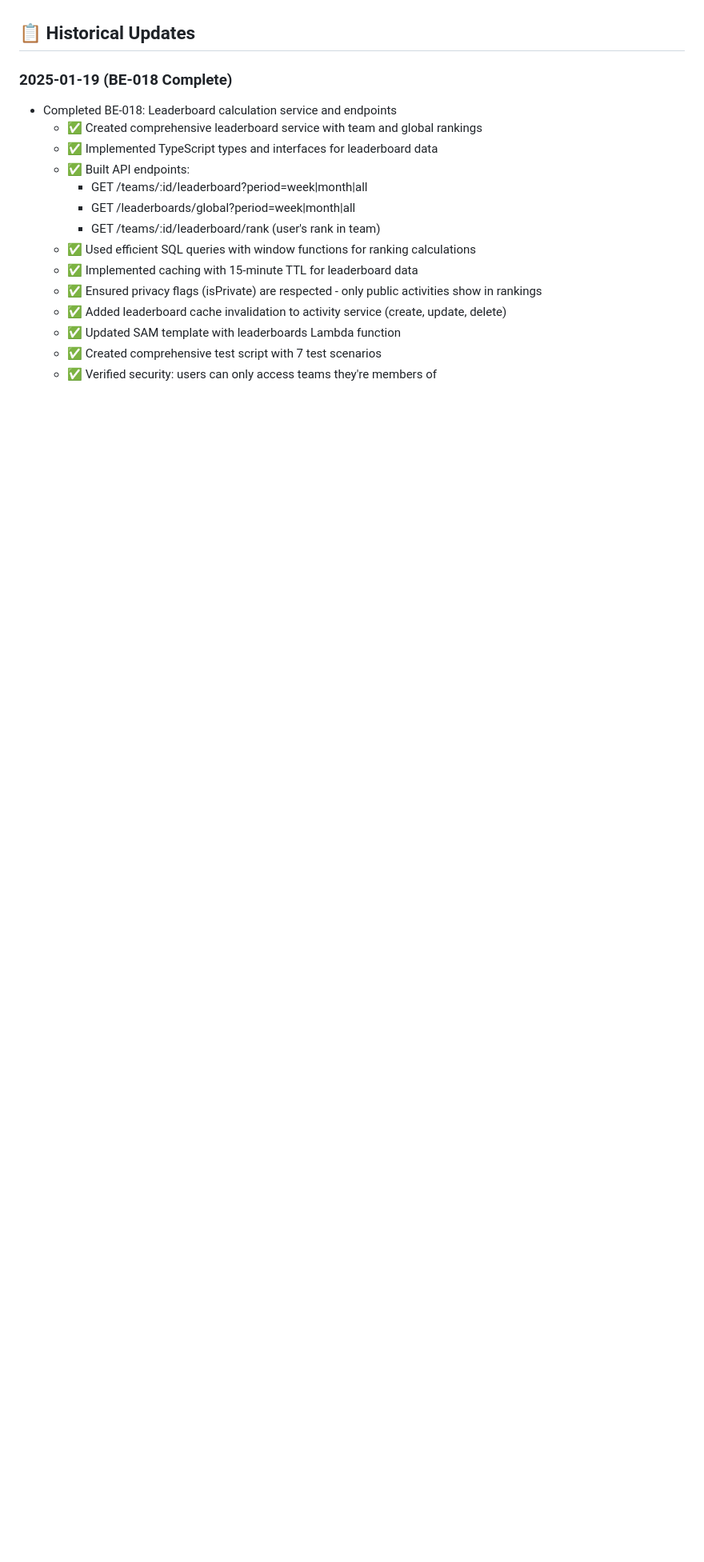
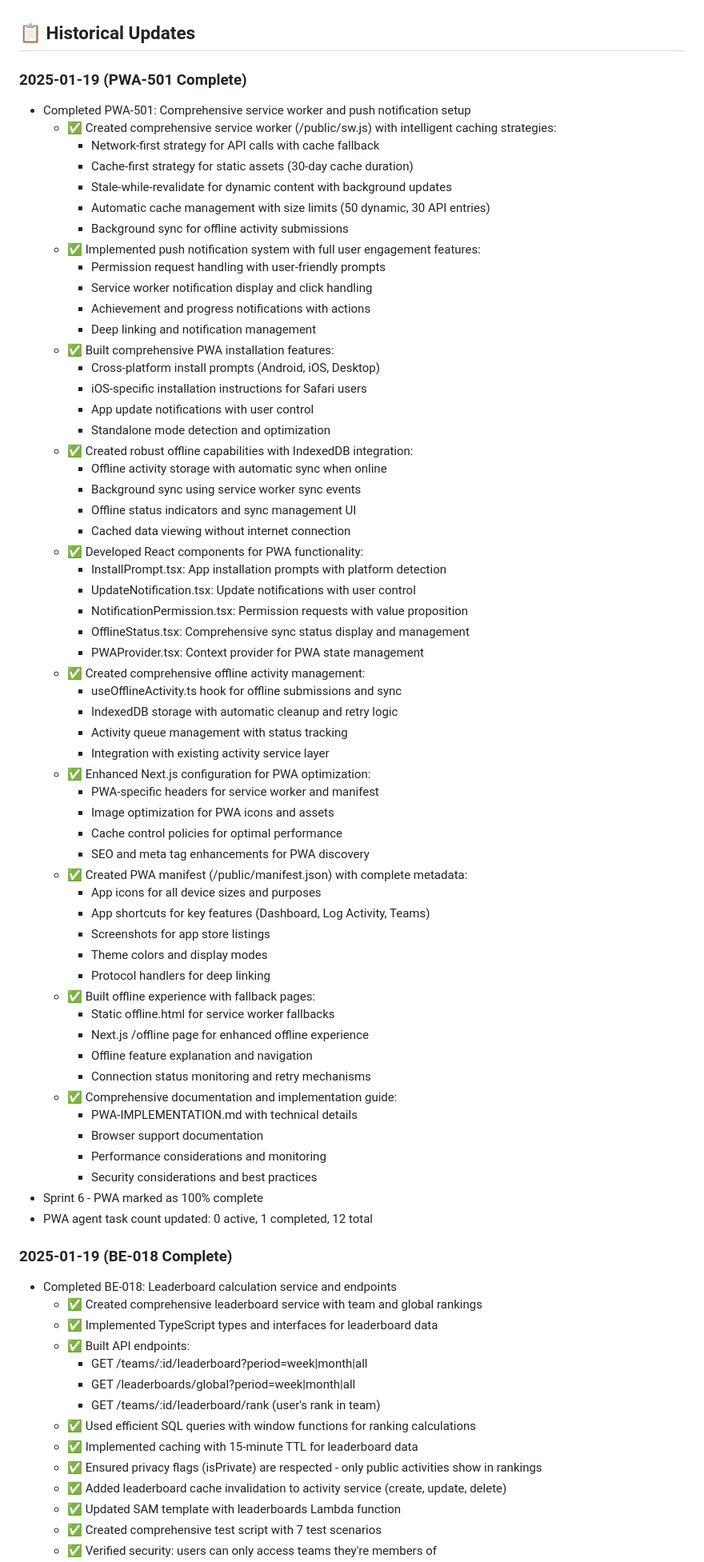
Before and after one commit to bailedk/mile-quest, a Markdown page: docs/SPRINT-TRACKING.md, the part around one of its changes. Shown at 80% size. Rendered like a GitHub page; blank space fills up the shorter version.

```diff
--- a/docs/SPRINT-TRACKING.md
+++ b/docs/SPRINT-TRACKING.md
@@ -188,6 +223,64 @@ When completing work:
 4. Update percentage calculations
 
 ## 📋 Historical Updates
+
+### 2025-01-19 (PWA-501 Complete)
+- Completed PWA-501: Comprehensive service worker and push notification setup
+  - ✅ Created comprehensive service worker (/public/sw.js) with intelligent caching strategies:
+    - Network-first strategy for API calls with cache fallback
+    - Cache-first strategy for static assets (30-day cache duration)
+    - Stale-while-revalidate for dynamic content with background updates
+    - Automatic cache management with size limits (50 dynamic, 30 API entries)
+    - Background sync for offline activity submissions
+  - ✅ Implemented push notification system with full user engagement features:
+    - Permission request handling with user-friendly prompts
+    - Service worker notification display and click handling
+    - Achievement and progress notifications with actions
+    - Deep linking and notification management
+  - ✅ Built comprehensive PWA installation features:
+    - Cross-platform install prompts (Android, iOS, Desktop)
+    - iOS-specific installation instructions for Safari users
+    - App update notifications with user control
+    - Standalone mode detection and optimization
+  - ✅ Created robust offline capabilities with IndexedDB integration:
+    - Offline activity storage with automatic sync when online
+    - Background sync using service worker sync events
+    - Offline status indicators and sync management UI
+    - Cached data viewing without internet connection
+  - ✅ Developed React components for PWA functionality:
+    - InstallPrompt.tsx: App installation prompts with platform detection
+    - UpdateNotification.tsx: Update notifications with user control
+    - NotificationPermission.tsx: Permission requests with value proposition
+    - OfflineStatus.tsx: Comprehensive sync status display and management
+    - PWAProvider.tsx: Context provider for PWA state management
+  - ✅ Created comprehensive offline activity management:
+    - useOfflineActivity.ts hook for offline submissions and sync
+    - IndexedDB storage with automatic cleanup and retry logic
+    - Activity queue management with status tracking
+    - Integration with existing activity service layer
+  - ✅ Enhanced Next.js configuration for PWA optimization:
+    - PWA-specific headers for service worker and manifest
+    - Image optimization for PWA icons and assets
+    - Cache control policies for optimal performance
+    - SEO and meta tag enhancements for PWA discovery
+  - ✅ Created PWA manifest (/public/manifest.json) with complete metadata:
+    - App icons for all device sizes and purposes
+    - App shortcuts for key features (Dashboard, Log Activity, Teams)
+    - Screenshots for app store listings
+    - Theme colors and display modes
+    - Protocol handlers for deep linking
+  - ✅ Built offline experience with fallback pages:
+    - Static offline.html for service worker fallbacks
+    - Next.js /offline page for enhanced offline experience
+    - Offline feature explanation and navigation
+    - Connection status monitoring and retry mechanisms
+  - ✅ Comprehensive documentation and implementation guide:
+    - PWA-IMPLEMENTATION.md with technical details
+    - Browser support documentation
+    - Performance considerations and monitoring
+    - Security considerations and best practices
+- Sprint 6 - PWA marked as 100% complete
+- PWA agent task count updated: 0 active, 1 completed, 12 total
 
 ### 2025-01-19 (BE-018 Complete)
 - Completed BE-018: Leaderboard calculation service and endpoints
```
Also changed, not shown: other parts of docs/SPRINT-TRACKING.md (+40 -5 lines).
